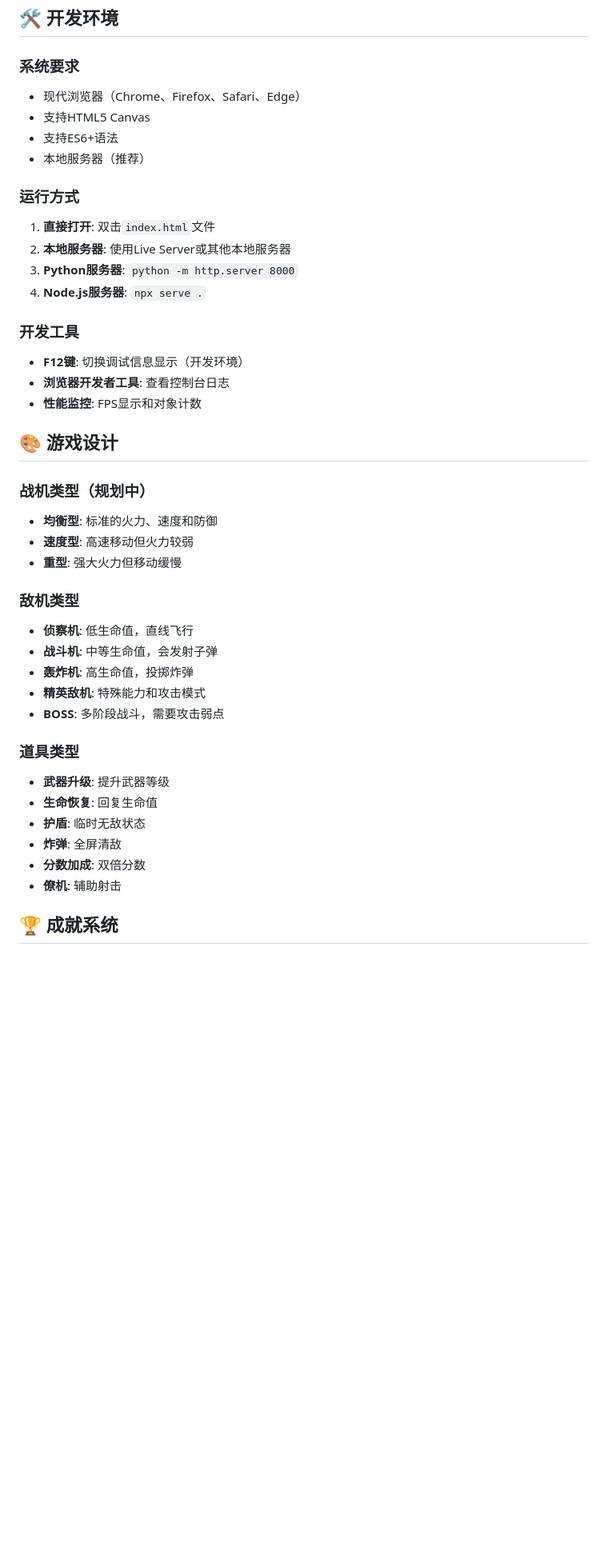
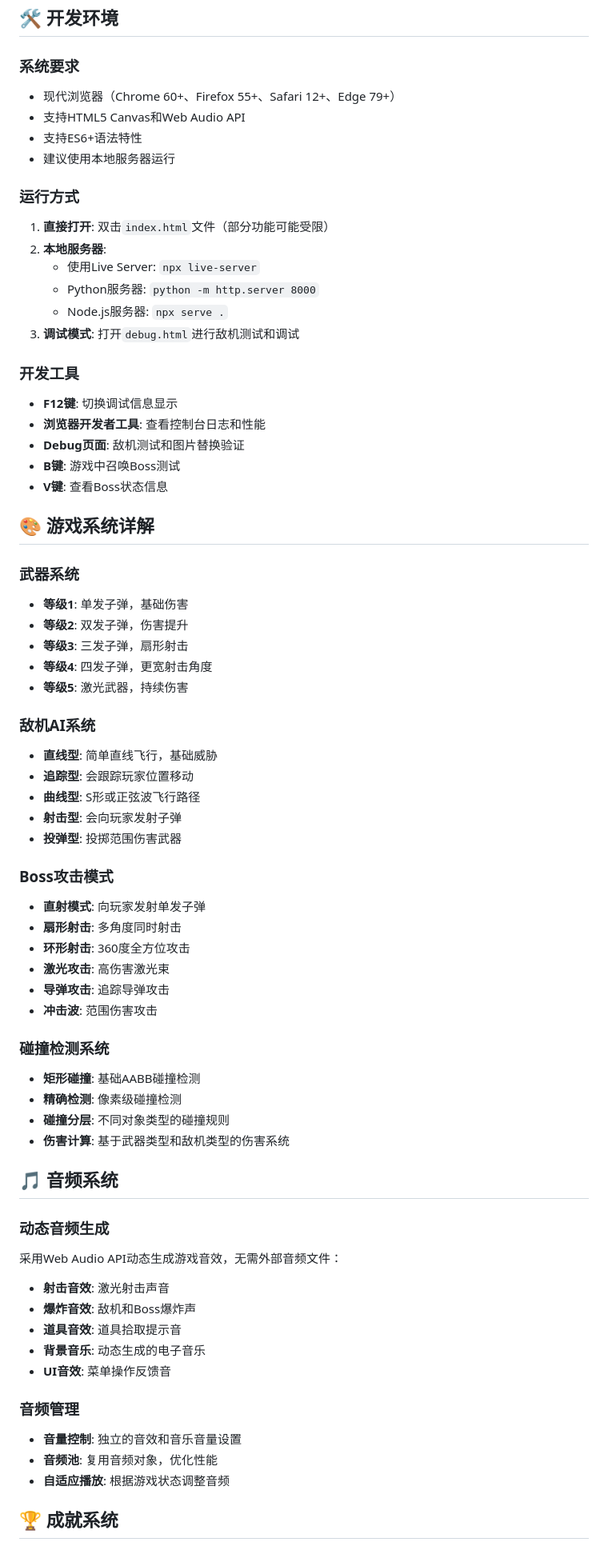
Before and after one commit to lyman86/plane, a Markdown page: README.md, the part around the change printed below. Shown: that part at 80% size. Rendered like a GitHub page; blank space fills up the shorter version.

```diff
--- a/README.md
+++ b/README.md
@@ -96,43 +149,71 @@
 ## 🛠️ 开发环境
 
 ### 系统要求
-- 现代浏览器（Chrome、Firefox、Safari、Edge）
-- 支持HTML5 Canvas
-- 支持ES6+语法
-- 本地服务器（推荐）
+- 现代浏览器（Chrome 60+、Firefox 55+、Safari 12+、Edge 79+）
+- 支持HTML5 Canvas和Web Audio API
+- 支持ES6+语法特性
+- 建议使用本地服务器运行
 
 ### 运行方式
-1. **直接打开**: 双击`index.html`文件
-2. **本地服务器**: 使用Live Server或其他本地服务器
-3. **Python服务器**: `python -m http.server 8000`
-4. **Node.js服务器**: `npx serve .`
+1. **直接打开**: 双击`index.html`文件（部分功能可能受限）
+2. **本地服务器**:
+   - 使用Live Server: `npx live-server`
+   - Python服务器: `python -m http.server 8000`
+   - Node.js服务器: `npx serve .`
+3. **调试模式**: 打开`debug.html`进行敌机测试和调试
 
 ### 开发工具
-- **F12键**: 切换调试信息显示（开发环境）
-- **浏览器开发者工具**: 查看控制台日志
-- **性能监控**: FPS显示和对象计数
+- **F12键**: 切换调试信息显示
+- **浏览器开发者工具**: 查看控制台日志和性能
+- **Debug页面**: 敌机测试和图片替换验证
+- **B键**: 游戏中召唤Boss测试
+- **V键**: 查看Boss状态信息
 
-## 🎨 游戏设计
+## 🎨 游戏系统详解
 
-### 战机类型（规划中）
-- **均衡型**: 标准的火力、速度和防御
-- **速度型**: 高速移动但火力较弱
-- **重型**: 强大火力但移动缓慢
+### 武器系统
+- **等级1**: 单发子弹，基础伤害
+- **等级2**: 双发子弹，伤害提升
+- **等级3**: 三发子弹，扇形射击
+- **等级4**: 四发子弹，更宽射击角度
+- **等级5**: 激光武器，持续伤害
 
-### 敌机类型
-- **侦察机**: 低生命值，直线飞行
-- **战斗机**: 中等生命值，会发射子弹
-- **轰炸机**: 高生命值，投掷炸弹
-- **精英敌机**: 特殊能力和攻击模式
-- **BOSS**: 多阶段战斗，需要攻击弱点
+### 敌机AI系统
+- **直线型**: 简单直线飞行，基础威胁
+- **追踪型**: 会跟踪玩家位置移动
+- **曲线型**: S形或正弦波飞行路径
+- **射击型**: 会向玩家发射子弹
+- **投弹型**: 投掷范围伤害武器
 
-### 道具类型
-- **武器升级**: 提升武器等级
-- **生命恢复**: 回复生命值
-- **护盾**: 临时无敌状态
-- **炸弹**: 全屏清敌
-- **分数加成**: 双倍分数
-- **僚机**: 辅助射击
+### Boss攻击模式
+- **直射模式**: 向玩家发射单发子弹
+- **扇形射击**: 多角度同时射击
+- **环形射击**: 360度全方位攻击
+- **激光攻击**: 高伤害激光束
+- **导弹攻击**: 追踪导弹攻击
+- **冲击波**: 范围伤害攻击
+
+### 碰撞检测系统
+- **矩形碰撞**: 基础AABB碰撞检测
+- **精确检测**: 像素级碰撞检测
+- **碰撞分层**: 不同对象类型的碰撞规则
+- **伤害计算**: 基于武器类型和敌机类型的伤害系统
+
+## 🎵 音频系统
+
+### 动态音频生成
+采用Web Audio API动态生成游戏音效，无需外部音频文件：
+
+- **射击音效**: 激光射击声音
+- **爆炸音效**: 敌机和Boss爆炸声
+- **道具音效**: 道具拾取提示音
+- **背景音乐**: 动态生成的电子音乐
+- **UI音效**: 菜单操作反馈音
+
+### 音频管理
+- **音量控制**: 独立的音效和音乐音量设置
+- **音频池**: 复用音频对象，优化性能
+- **自适应播放**: 根据游戏状态调整音频
 
 ## 🏆 成就系统
 
```
Also changed, not shown: other parts of README.md (+182 -135 lines).
